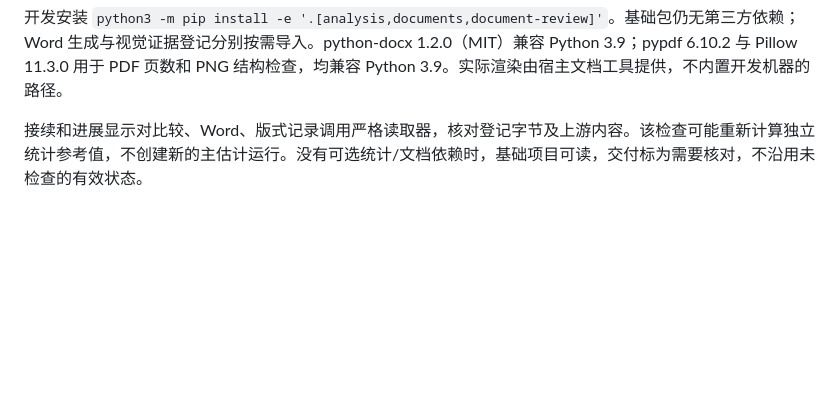
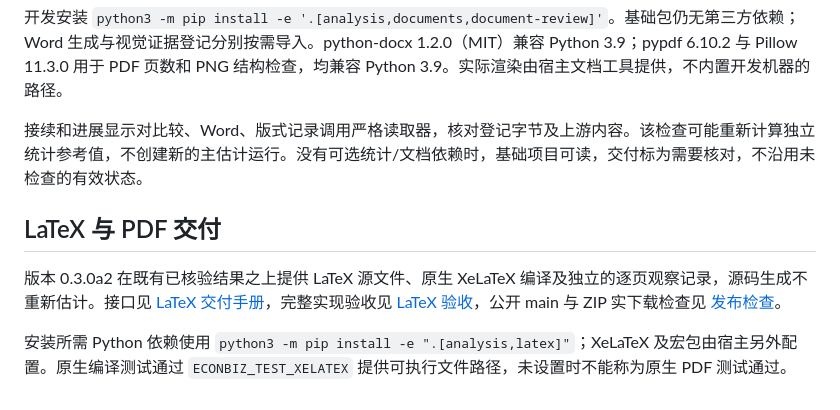
Before and after one commit to jyq0221/econbiz-research-copilot, a Markdown page: docs/development-guide.md, the part around the change. GitHub-like rendering; blank space fills up the shorter version.

Commit message:
docs: record 0.3.0a2 public LaTeX release verification

```diff
--- a/docs/development-guide.md
+++ b/docs/development-guide.md
@@ -86,3 +86,9 @@ git clone --branch codex/framework-foundation --single-branch https://github.com
 开发安装 `python3 -m pip install -e '.[analysis,documents,document-review]'`。基础包仍无第三方依赖；Word 生成与视觉证据登记分别按需导入。python-docx 1.2.0（MIT）兼容 Python 3.9；pypdf 6.10.2 与 Pillow 11.3.0 用于 PDF 页数和 PNG 结构检查，均兼容 Python 3.9。实际渲染由宿主文档工具提供，不内置开发机器的路径。
 
 接续和进展显示对比较、Word、版式记录调用严格读取器，核对登记字节及上游内容。该检查可能重新计算独立统计参考值，不创建新的主估计运行。没有可选统计/文档依赖时，基础项目可读，交付标为需要核对，不沿用未检查的有效状态。
+
+## LaTeX 与 PDF 交付
+
+版本 0.3.0a2 在既有已核验结果之上提供 LaTeX 源文件、原生 XeLaTeX 编译及独立的逐页观察记录，源码生成不重新估计。接口见 [LaTeX 交付手册](research-handbook/latex-delivery.md)，完整实现验收见 [LaTeX 验收](latex-validation.md)，公开 main 与 ZIP 实下载检查见 [发布检查](latex-release.md)。
+
+安装所需 Python 依赖使用 `python3 -m pip install -e ".[analysis,latex]"`；XeLaTeX 及宏包由宿主另外配置。原生编译测试通过 `ECONBIZ_TEST_XELATEX` 提供可执行文件路径，未设置时不能称为原生 PDF 测试通过。
```
Also changed, not shown: docs/latex-release.md (added, +34 -0 lines), docs/latex-validation.md (+1 -1 lines).
